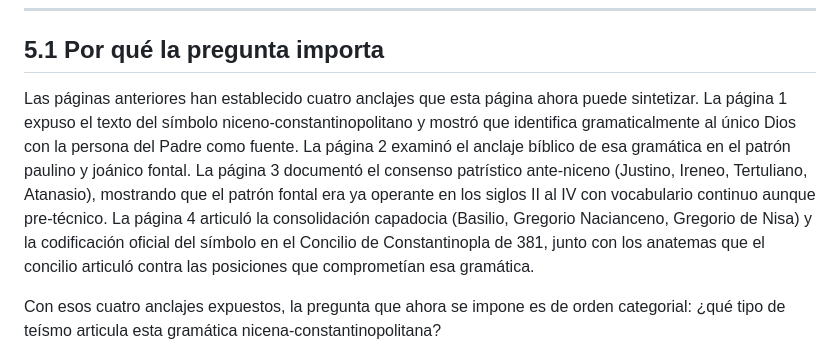
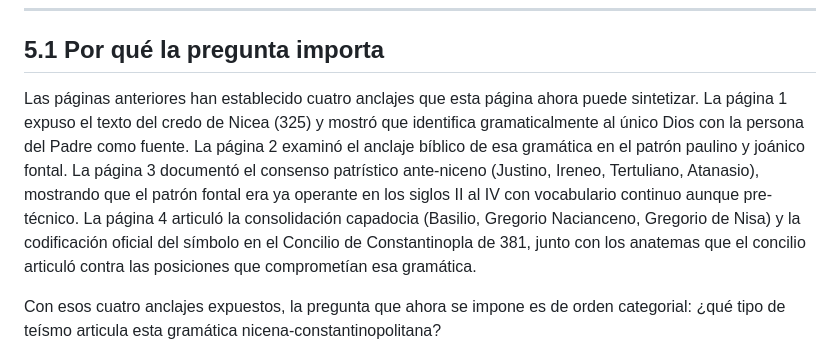
Before and after one commit to hotheos/lasdostrinidades, a Markdown page: 05_que_tipo_de_teismo.md, the part around the change. Drawn GitHub-style.

```diff
--- a/05_que_tipo_de_teismo.md
+++ b/05_que_tipo_de_teismo.md
@@ -10,7 +10,7 @@
 
 ## 5.1 Por qué la pregunta importa
 
-Las páginas anteriores han establecido cuatro anclajes que esta página ahora puede sintetizar. La página 1 expuso el texto del símbolo niceno-constantinopolitano y mostró que identifica gramaticalmente al único Dios con la persona del Padre como fuente. La página 2 examinó el anclaje bíblico de esa gramática en el patrón paulino y joánico fontal. La página 3 documentó el consenso patrístico ante-niceno (Justino, Ireneo, Tertuliano, Atanasio), mostrando que el patrón fontal era ya operante en los siglos II al IV con vocabulario continuo aunque pre-técnico. La página 4 articuló la consolidación capadocia (Basilio, Gregorio Nacianceno, Gregorio de Nisa) y la codificación oficial del símbolo en el Concilio de Constantinopla de 381, junto con los anatemas que el concilio articuló contra las posiciones que comprometían esa gramática.
+Las páginas anteriores han establecido cuatro anclajes que esta página ahora puede sintetizar. La página 1 expuso el texto del credo de Nicea (325) y mostró que identifica gramaticalmente al único Dios con la persona del Padre como fuente. La página 2 examinó el anclaje bíblico de esa gramática en el patrón paulino y joánico fontal. La página 3 documentó el consenso patrístico ante-niceno (Justino, Ireneo, Tertuliano, Atanasio), mostrando que el patrón fontal era ya operante en los siglos II al IV con vocabulario continuo aunque pre-técnico. La página 4 articuló la consolidación capadocia (Basilio, Gregorio Nacianceno, Gregorio de Nisa) y la codificación oficial del símbolo en el Concilio de Constantinopla de 381, junto con los anatemas que el concilio articuló contra las posiciones que comprometían esa gramática.
 
 Con esos cuatro anclajes expuestos, la pregunta que ahora se impone es de orden categorial: ¿qué tipo de teísmo articula esta gramática nicena-constantinopolitana?
 
```
Also changed, not shown: 03_fundamento_patristico.md (+1 -1 lines), 08_de_persona_a_esencia.md (+1 -1 lines).
